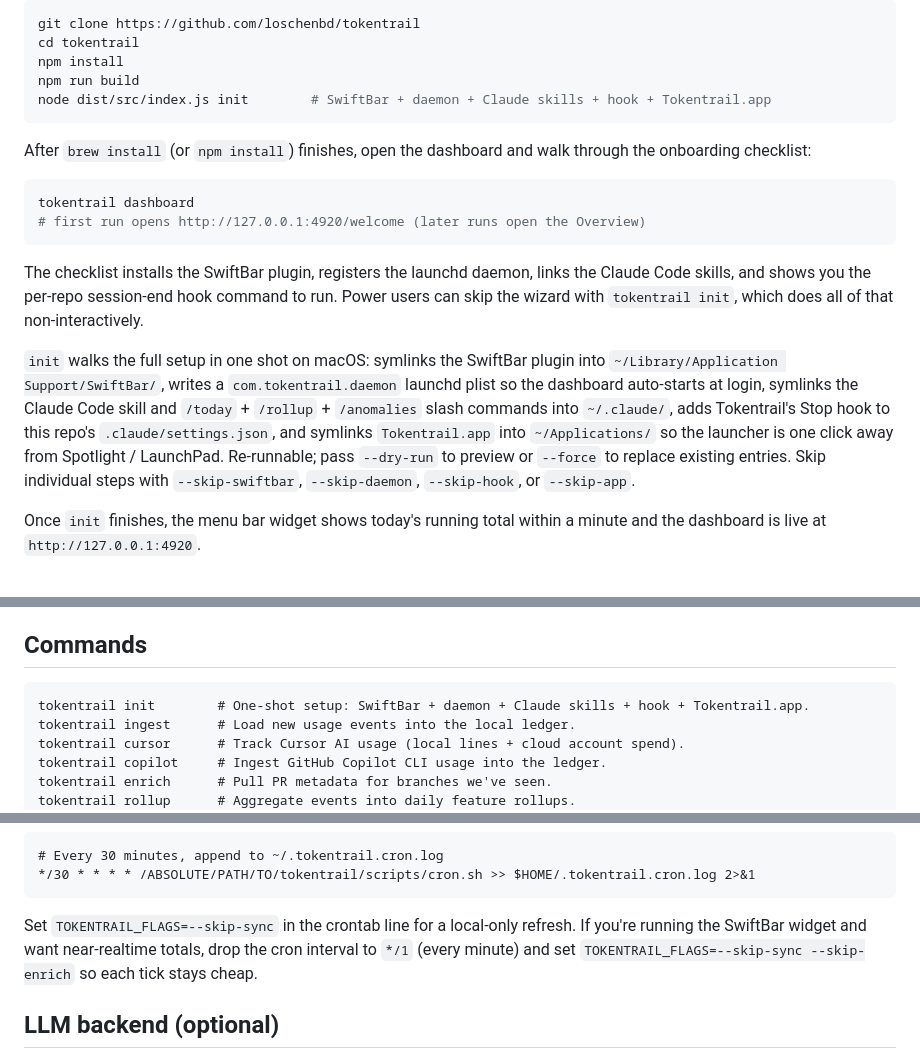
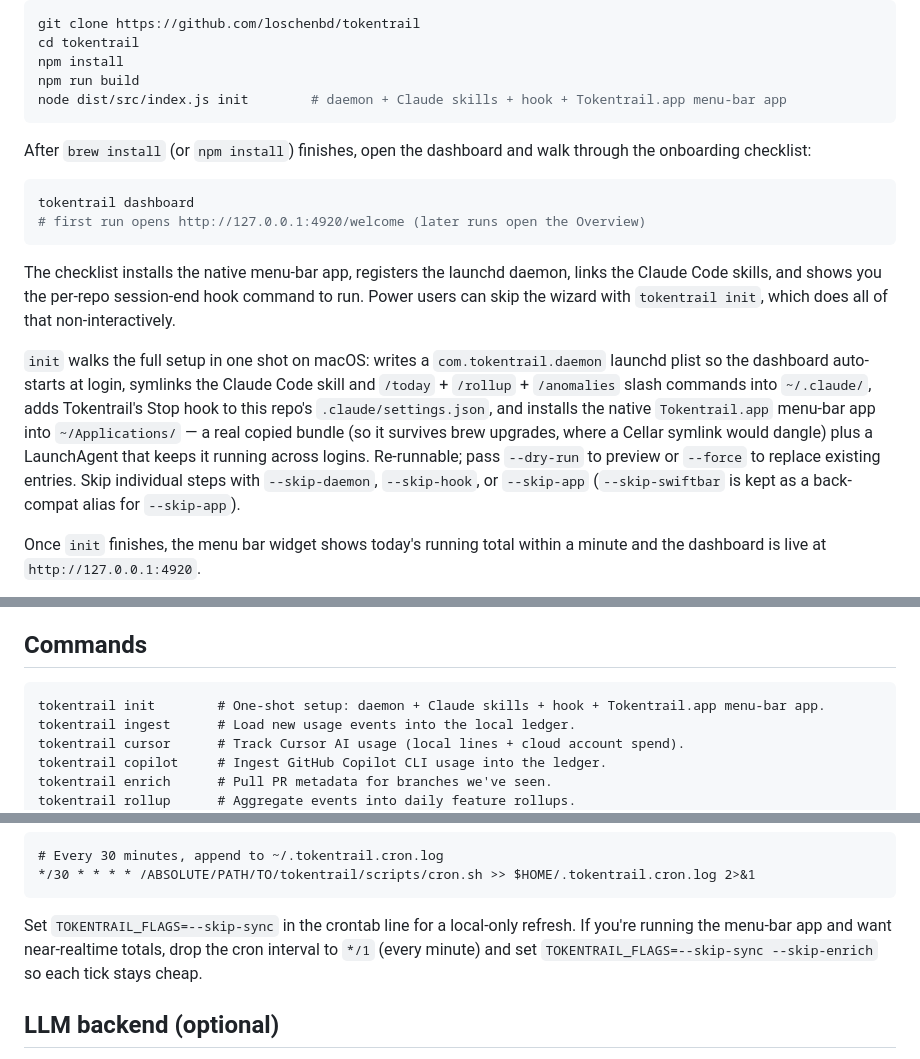
Before and after one commit to loschenbd/tokentrail, a Markdown page: README.md, 3 parts joined by grey strips. GitHub-like rendering.

Commit message:
docs(readme): replace stale SwiftBar references with the native menu-bar app
SwiftBar was retired (2026-07-23); `tokentrail init` now installs the native
Tokentrail.app menu-bar app (copied into ~/Applications + a LaunchAgent), not a
SwiftBar plugin. Fixed the init descriptions, command comments, and the cron
note; documented --skip-swiftbar as a back-compat alias for --skip-app.

Co-Authored-By: Claude Opus 4.8 (1M context) <noreply@anthropic.com>

````diff
--- a/README.md
+++ b/README.md
@@ -36,7 +36,7 @@ git clone https://github.com/loschenbd/tokentrail
 cd tokentrail
 npm install
 npm run build
-node dist/src/index.js init        # SwiftBar + daemon + Claude skills + hook + Tokentrail.app
+node dist/src/index.js init        # daemon + Claude skills + hook + Tokentrail.app menu-bar app
 ```
 
 After `brew install` (or `npm install`) finishes, open the dashboard and
@@ -47,22 +47,23 @@ tokentrail dashboard
 # first run opens http://127.0.0.1:4920/welcome (later runs open the Overview)
 ```
 
-The checklist installs the SwiftBar plugin, registers the launchd daemon,
+The checklist installs the native menu-bar app, registers the launchd daemon,
 links the Claude Code skills, and shows you the per-repo session-end hook
 command to run. Power users can skip the wizard with `tokentrail init`,
 which does all of that non-interactively.
 
-`init` walks the full setup in one shot on macOS: symlinks the SwiftBar
-plugin into `~/Library/Application Support/SwiftBar/`, writes a
+`init` walks the full setup in one shot on macOS: writes a
 `com.tokentrail.daemon` launchd plist so the dashboard auto-starts at
 login, symlinks the Claude Code skill and `/today` + `/rollup` +
 `/anomalies` slash commands into `~/.claude/`, adds Tokentrail's Stop
-hook to this repo's `.claude/settings.json`, and symlinks
-`Tokentrail.app` into `~/Applications/` so the launcher is one click
-away from Spotlight / LaunchPad. Re-runnable; pass `--dry-run` to
-preview or `--force` to replace existing entries. Skip individual
-steps with `--skip-swiftbar`, `--skip-daemon`, `--skip-hook`, or
-`--skip-app`.
+hook to this repo's `.claude/settings.json`, and installs the native
+`Tokentrail.app` menu-bar app into `~/Applications/` — a real copied
+bundle (so it survives brew upgrades, where a Cellar symlink would
+dangle) plus a LaunchAgent that keeps it running across logins.
+Re-runnable; pass `--dry-run` to preview or `--force` to replace
+existing entries. Skip individual steps with `--skip-daemon`,
+`--skip-hook`, or `--skip-app` (`--skip-swiftbar` is kept as a
+back-compat alias for `--skip-app`).
 
 Once `init` finishes, the menu bar widget shows today's running total
 within a minute and the dashboard is live at `http://127.0.0.1:4920`.
@@ -152,7 +153,7 @@ land, so you don't want it committed.
 ## Commands
 
 ```
-tokentrail init        # One-shot setup: SwiftBar + daemon + Claude skills + hook + Tokentrail.app.
+tokentrail init        # One-shot setup: daemon + Claude skills + hook + Tokentrail.app menu-bar app.
 tokentrail ingest      # Load new usage events into the local ledger.
 tokentrail cursor      # Track Cursor AI usage (local lines + cloud account spend).
 tokentrail copilot     # Ingest GitHub Copilot CLI usage into the ledger.
@@ -452,7 +453,7 @@ line on start and end.
 ```
 
 Set `TOKENTRAIL_FLAGS=--skip-sync` in the crontab line for a local-only
-refresh. If you're running the SwiftBar widget and want near-realtime
+refresh. If you're running the menu-bar app and want near-realtime
 totals, drop the cron interval to `*/1` (every minute) and set
 `TOKENTRAIL_FLAGS=--skip-sync --skip-enrich` so each tick stays cheap.
 
````
